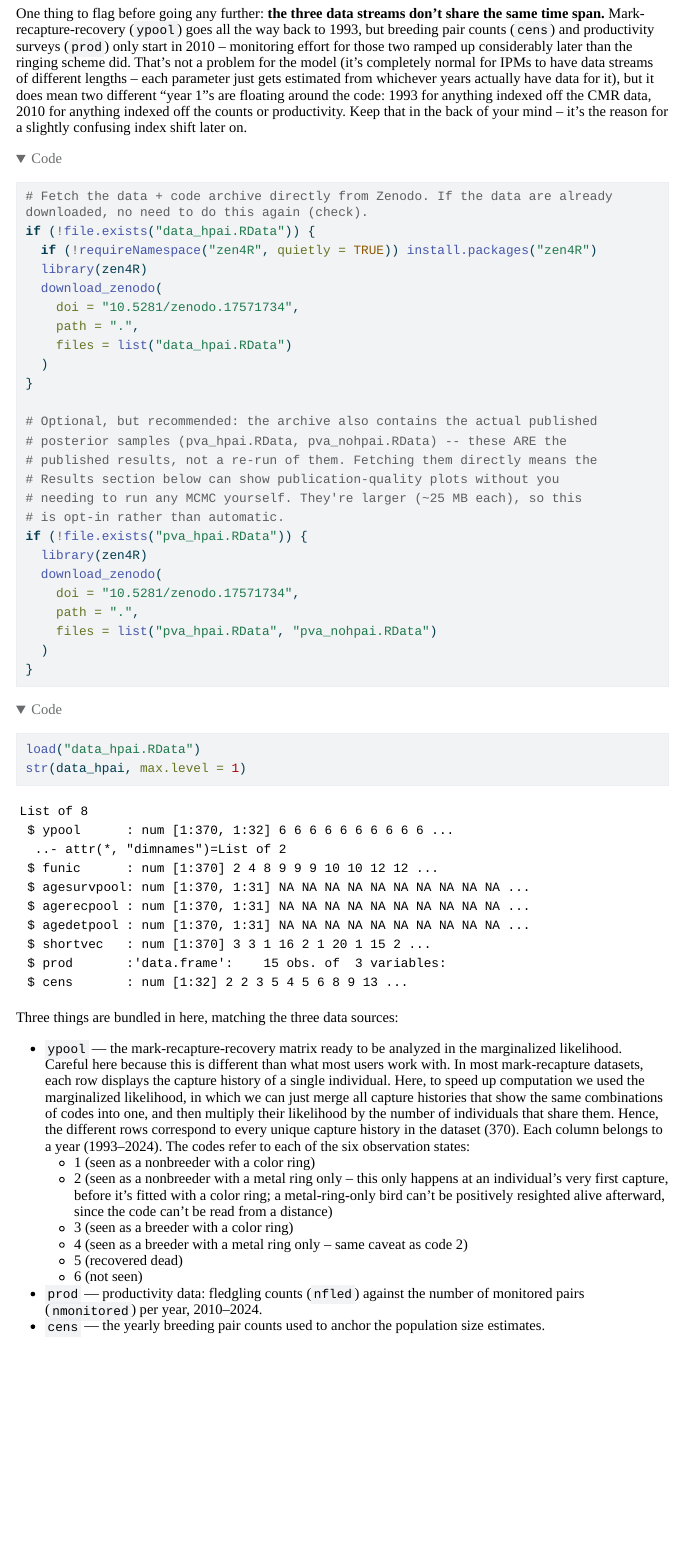
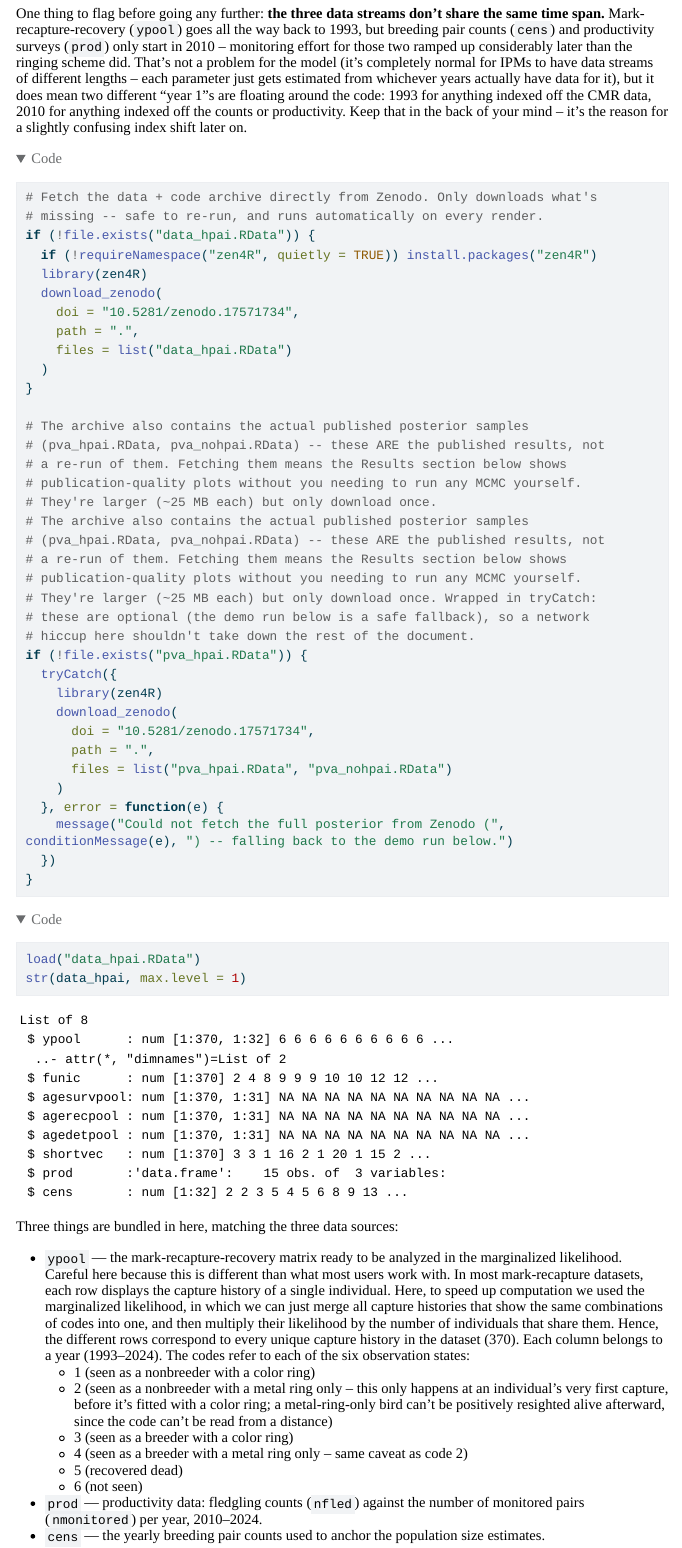
Before and after one commit to jaumebadiaboher/hpai-demography, a Quarto document (hpai_tutorial.qmd): the page in a window 1100 px wide, from 1250 px down. The pictures show the output file hpai_tutorial.html that the author committed with the source, opened offline; folded parts are opened; menus at the side of the page are left out; long lines of code are wrapped.

````diff
--- a/hpai_tutorial.qmd
+++ b/hpai_tutorial.qmd
@@ -51,8 +51,9 @@
 One thing to flag before going any further: **the three data streams don't share the same time span.** Mark-recapture-recovery (`ypool`) goes all the way back to 1993, but breeding pair counts (`cens`) and productivity surveys (`prod`) only start in 2010 -- monitoring effort for those two ramped up considerably later than the ringing scheme did. That's not a problem for the model (it's completely normal for IPMs to have data streams of different lengths -- each parameter just gets estimated from whichever years actually have data for it), but it does mean two different "year 1"s are floating around the code: 1993 for anything indexed off the CMR data, 2010 for anything indexed off the counts or productivity. Keep that in the back of your mind -- it's the reason for a slightly confusing index shift later on.
 
 ```{r download-data}
-#| eval: false
-# Fetch the data + code archive directly from Zenodo. If the data are already downloaded, no need to do this again (check).
+#| eval: true
+# Fetch the data + code archive directly from Zenodo. Only downloads what's
+# missing -- safe to re-run, and runs automatically on every render.
 if (!file.exists("data_hpai.RData")) {
   if (!requireNamespace("zen4R", quietly = TRUE)) install.packages("zen4R")
   library(zen4R)
@@ -63,19 +64,29 @@
   )
 }
 
-# Optional, but recommended: the archive also contains the actual published
-# posterior samples (pva_hpai.RData, pva_nohpai.RData) -- these ARE the
-# published results, not a re-run of them. Fetching them directly means the
-# Results section below can show publication-quality plots without you
-# needing to run any MCMC yourself. They're larger (~25 MB each), so this
-# is opt-in rather than automatic.
+# The archive also contains the actual published posterior samples
+# (pva_hpai.RData, pva_nohpai.RData) -- these ARE the published results, not
+# a re-run of them. Fetching them means the Results section below shows
+# publication-quality plots without you needing to run any MCMC yourself.
+# They're larger (~25 MB each) but only download once.
+# The archive also contains the actual published posterior samples
+# (pva_hpai.RData, pva_nohpai.RData) -- these ARE the published results, not
+# a re-run of them. Fetching them means the Results section below shows
+# publication-quality plots without you needing to run any MCMC yourself.
+# They're larger (~25 MB each) but only download once. Wrapped in tryCatch:
+# these are optional (the demo run below is a safe fallback), so a network
+# hiccup here shouldn't take down the rest of the document.
 if (!file.exists("pva_hpai.RData")) {
-  library(zen4R)
-  download_zenodo(
-    doi = "10.5281/zenodo.17571734",
-    path = ".",
-    files = list("pva_hpai.RData", "pva_nohpai.RData")
-  )
+  tryCatch({
+    library(zen4R)
+    download_zenodo(
+      doi = "10.5281/zenodo.17571734",
+      path = ".",
+      files = list("pva_hpai.RData", "pva_nohpai.RData")
+    )
+  }, error = function(e) {
+    message("Could not fetch the full posterior from Zenodo (", conditionMessage(e), ") -- falling back to the demo run below.")
+  })
 }
 ```
 
````
Also changed, not shown: hpai_tutorial.html.
